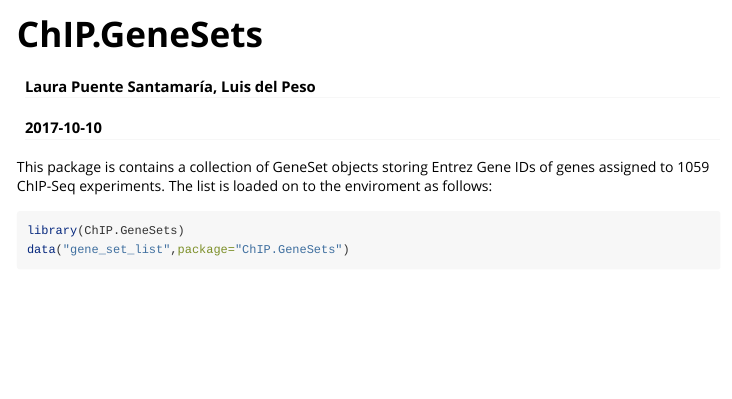
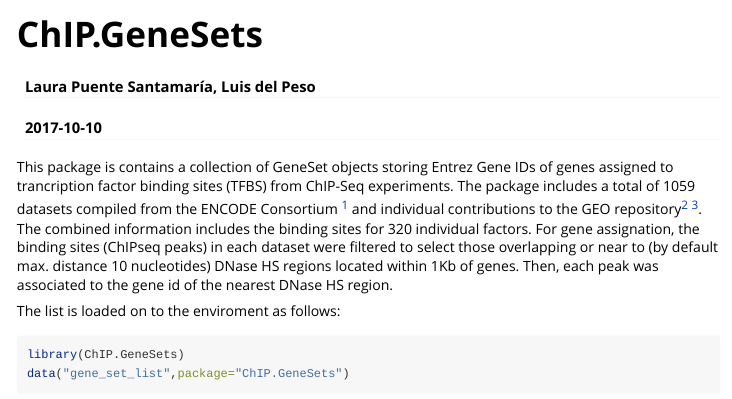
Before and after one commit to LauraPS1/ChIP.GeneSets, an R Markdown document (vignettes/ChIP.GeneSets.Rmd): the page in a window 1100 px wide, from its top. Rendered offline with R 4.5, knitr and Pandoc, with nearby package versions; some code elsewhere in the file could not run offline.

Commit message:
minor text changes

````diff
--- a/vignettes/ChIP.GeneSets.Rmd
+++ b/vignettes/ChIP.GeneSets.Rmd
@@ -9,7 +9,9 @@ vignette: >
   %\VignetteEncoding{UTF-8}
 ---
 
-This package is contains a collection of GeneSet objects storing Entrez Gene IDs of genes assigned to 1059 ChIP-Seq experiments.
+This package is contains a collection of GeneSet objects storing Entrez Gene IDs of genes assigned to trancription factor binding sites (TFBS) from ChIP-Seq experiments. The package includes a total of 1059 datasets compiled from the ENCODE Consortium ^[ENCODE Project Consortium (2012) Nature 489, 57-74)] and individual contributions to the GEO repository^[Edgar, R et al. (2002) Nucleic Acids Res. 30:207-10] ^[Barrett, T et al. (2013) Nucleic Acids Res. 41(Database issue):D991-5]. The combined information includes the binding sites for 320 individual factors.
+For gene assignation, the binding sites (ChIPseq peaks) in each dataset were filtered to select those overlapping or near to (by default max. distance 10 nucleotides) DNase HS regions located within 1Kb of genes. Then, each peak was associated to the gene id of the nearest DNase HS region.
+
 The list is loaded on to the enviroment as follows:
 ```{r eval=TRUE,echo=TRUE}
 library(ChIP.GeneSets)
````
Also changed, not shown: vignettes/ChIP.GeneSets.Rmd (2 more changed lines).
